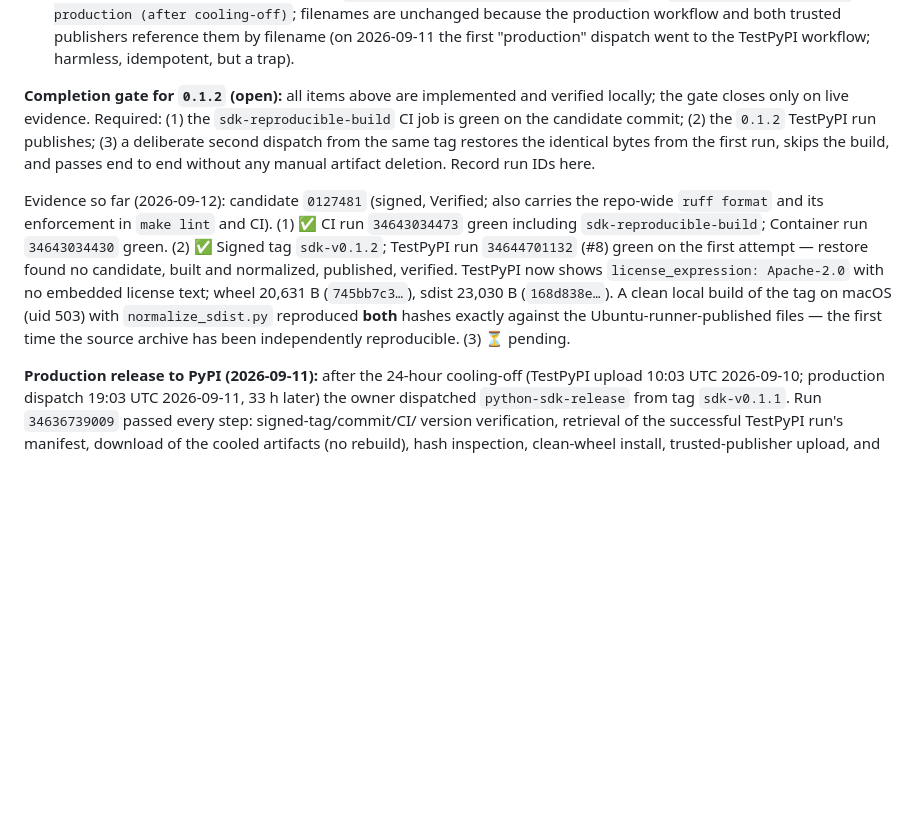
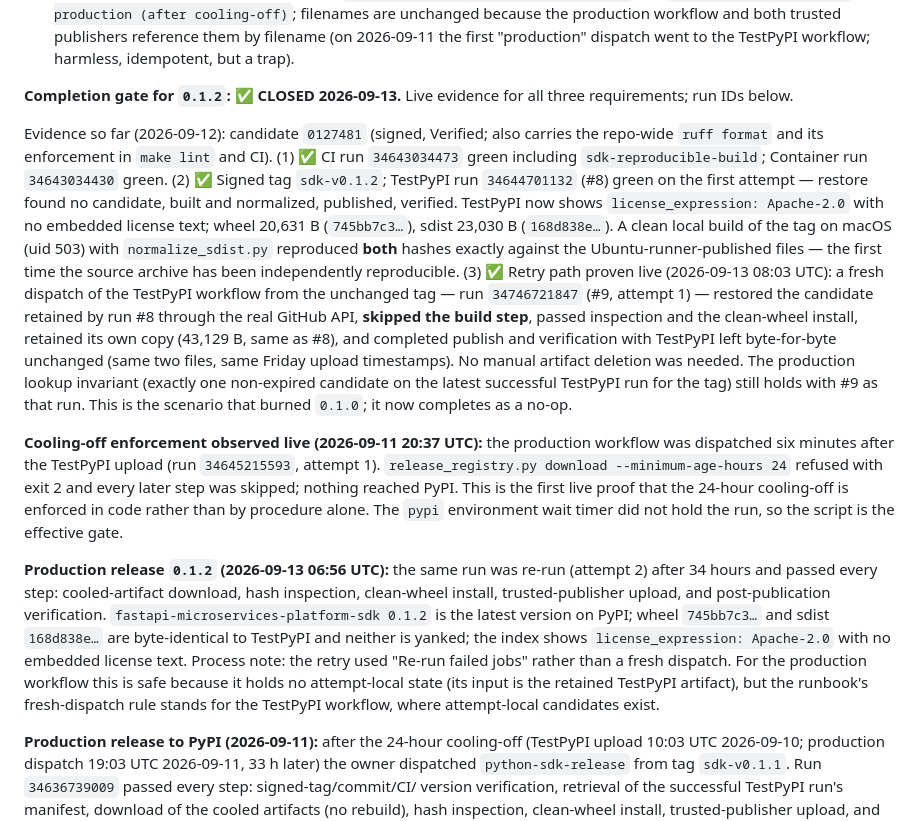
Before and after one commit to AmitSinghOM/fastapi-microservices-platform, a Markdown page: action.md, the part around the change. GitHub-like rendering; blank space fills up the shorter version.

Commit message:
docs: Close out P1 with 0.1.2 evidence and refresh launch claim audit

```diff
--- a/action.md
+++ b/action.md
@@ -675,13 +675,8 @@ run; the sdist is not byte-reproducible across rebuilds (the wheel is);
       2026-09-11 the first "production" dispatch went to the TestPyPI
       workflow; harmless, idempotent, but a trap).
 
-**Completion gate for `0.1.2` (open):** all items above are implemented and
-verified locally; the gate closes only on live evidence. Required: (1) the
-`sdk-reproducible-build` CI job is green on the candidate commit; (2) the
-`0.1.2` TestPyPI run publishes; (3) a deliberate second dispatch from the
-same tag restores the identical bytes from the first run, skips the build,
-and passes end to end without any manual artifact deletion. Record run IDs
-here.
+**Completion gate for `0.1.2`: ✅ CLOSED 2026-09-13.** Live evidence for all
+three requirements; run IDs below.
 
 Evidence so far (2026-09-12): candidate `0127481` (signed, Verified; also
 carries the repo-wide `ruff format` and its enforcement in `make lint` and
@@ -693,7 +688,40 @@ candidate, built and normalized, published, verified. TestPyPI now shows
 20,631 B (`745bb7c3…`), sdist 23,030 B (`168d838e…`). A clean local build of
 the tag on macOS (uid 503) with `normalize_sdist.py` reproduced **both**
 hashes exactly against the Ubuntu-runner-published files — the first time
-the source archive has been independently reproducible. (3) ⏳ pending.
+the source archive has been independently reproducible. (3) ✅ Retry path
+proven live (2026-09-13 08:03 UTC): a fresh dispatch of the TestPyPI
+workflow from the unchanged tag — run `34746721847` (#9, attempt 1) —
+restored the candidate retained by run #8 through the real GitHub API,
+**skipped the build step**, passed inspection and the clean-wheel install,
+retained its own copy (43,129 B, same as #8), and completed publish and
+verification with TestPyPI left byte-for-byte unchanged (same two files,
+same Friday upload timestamps). No manual artifact deletion was needed. The
+production lookup invariant (exactly one non-expired candidate on the
+latest successful TestPyPI run for the tag) still holds with #9 as that
+run. This is the scenario that burned `0.1.0`; it now completes as a
+no-op.
+
+**Cooling-off enforcement observed live (2026-09-11 20:37 UTC):** the
+production workflow was dispatched six minutes after the TestPyPI upload
+(run `34645215593`, attempt 1). `release_registry.py download
+--minimum-age-hours 24` refused with exit 2 and every later step was
+skipped; nothing reached PyPI. This is the first live proof that the 24-hour
+cooling-off is enforced in code rather than by procedure alone. The `pypi`
+environment wait timer did not hold the run, so the script is the effective
+gate.
+
+**Production release `0.1.2` (2026-09-13 06:56 UTC):** the same run was
+re-run (attempt 2) after 34 hours and passed every step: cooled-artifact
+download, hash inspection, clean-wheel install, trusted-publisher upload,
+and post-publication verification. `fastapi-microservices-platform-sdk
+0.1.2` is the latest version on PyPI; wheel `745bb7c3…` and sdist
+`168d838e…` are byte-identical to TestPyPI and neither is yanked; the index
+shows `license_expression: Apache-2.0` with no embedded license text.
+Process note: the retry used "Re-run failed jobs" rather than a fresh
+dispatch. For the production workflow this is safe because it holds no
+attempt-local state (its input is the retained TestPyPI artifact), but the
+runbook's fresh-dispatch rule stands for the TestPyPI workflow, where
+attempt-local candidates exist.
 
 **Production release to PyPI (2026-09-11):** after the 24-hour cooling-off
 (TestPyPI upload 10:03 UTC 2026-09-10; production dispatch 19:03 UTC
```
Also changed, not shown: docs/launch-story.md (+5 -2 lines), priority-Feature.md (+5 -1 lines).
